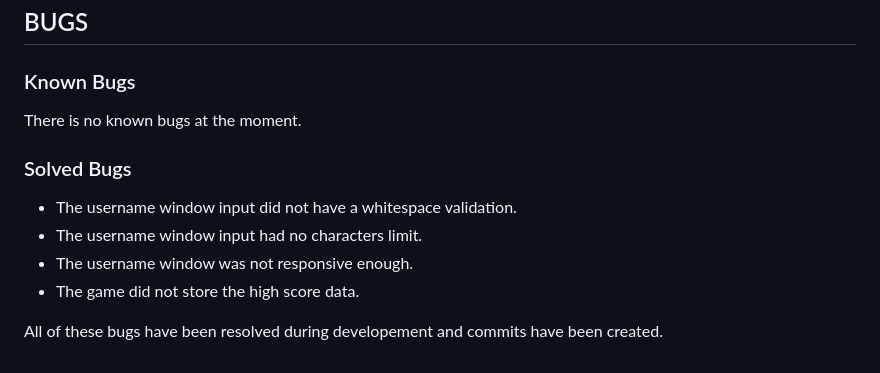
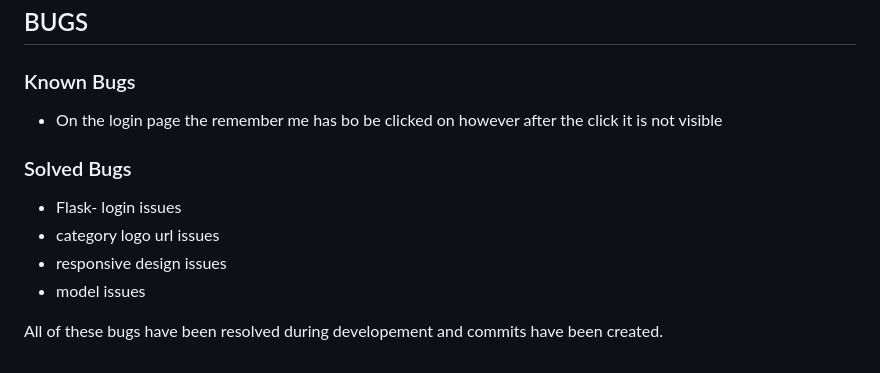
Before and after one commit to Nmyhi/BudgetPal, a Markdown page: TESTING.md, the part around the change. Drawn GitHub-style.

Commit message:
Add content to testing

```diff
--- a/TESTING.md
+++ b/TESTING.md
@@ -161,13 +161,13 @@ Additional testing was taken by friends and family on a variety of devices and s
 
 ### Known Bugs
 
-There is no known bugs at the moment.
+- On the login page the remember me has bo be clicked on however after the click it is not visible
 
 ### Solved Bugs
 
-- The username window input did not have a whitespace validation.
-- The username window input had no characters limit.
-- The username window was not responsive enough.
-- The game did not store the high score data.
+- Flask- login issues
+- category logo url issues
+- responsive design issues
+- model issues
 
 All of these bugs have been resolved during developement and commits have been created.
```
